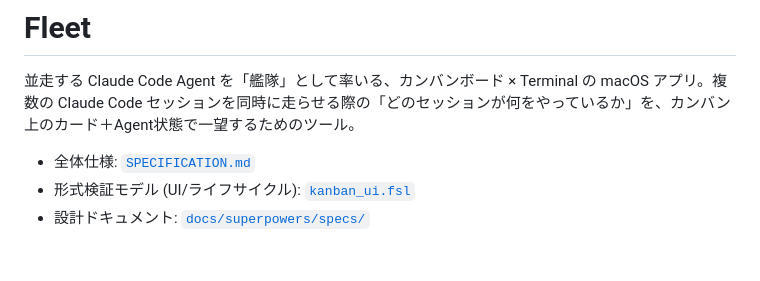
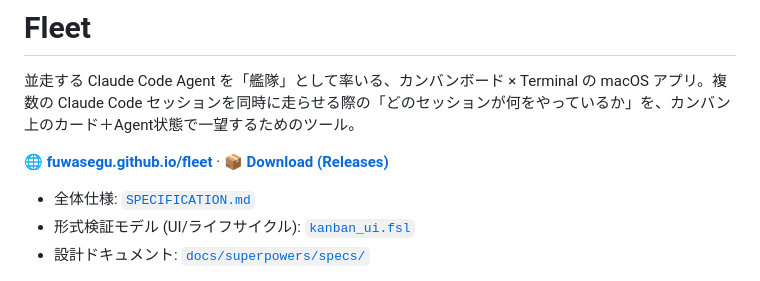
Before and after one commit to fuwasegu/fleet, a Markdown page: README.md, the part around the change. Rendered like a GitHub page; blank space fills up the shorter version.

Commit message:
README にサイト/DL リンクを追加
Co-Authored-By: Claude Opus 4.8 (1M context) <noreply@anthropic.com>

```diff
--- a/README.md
+++ b/README.md
@@ -1,6 +1,8 @@
 # Fleet
 
 並走する Claude Code Agent を「艦隊」として率いる、カンバンボード × Terminal の macOS アプリ。複数の Claude Code セッションを同時に走らせる際の「どのセッションが何をやっているか」を、カンバン上のカード＋Agent状態で一望するためのツール。
+
+🌐 **[fuwasegu.github.io/fleet](https://fuwasegu.github.io/fleet/)** · 📦 **[Download (Releases)](https://github.com/fuwasegu/fleet/releases/latest)**
 
 - 全体仕様: [`SPECIFICATION.md`](SPECIFICATION.md)
 - 形式検証モデル (UI/ライフサイクル): [`kanban_ui.fsl`](kanban_ui.fsl)
```
